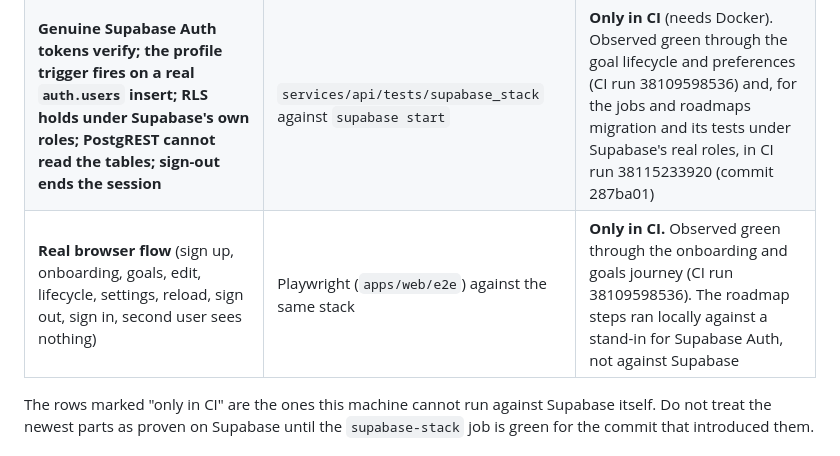
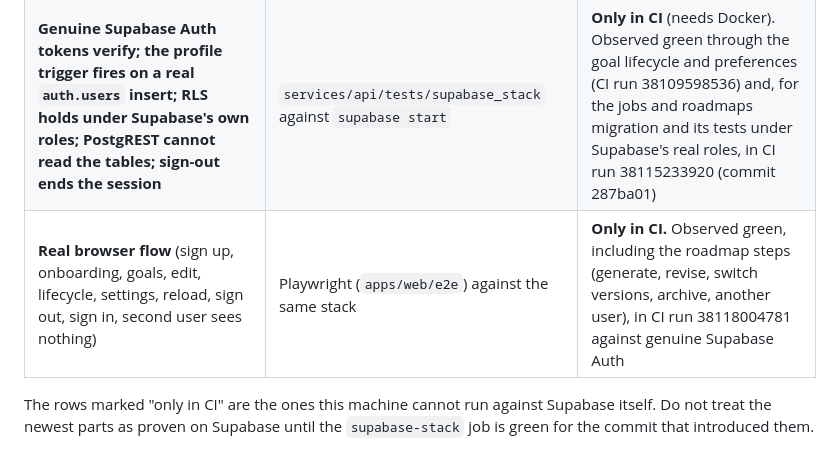
Before and after one commit to Rishicreates20/StudyPilot, a Markdown page: docs/SUPABASE_SETUP.md, the part around the change. Rendered like a GitHub page.

```diff
--- a/docs/SUPABASE_SETUP.md
+++ b/docs/SUPABASE_SETUP.md
@@ -211,7 +211,7 @@ If Supabase is not configured in development, the sign-in and sign-up pages show
 | Sign-in / sign-up / sign-out actions never echo passwords, never leak provider errors, refuse open redirects; the proxy refreshes the session and writes HttpOnly cookies; the API client sends only the bearer token | Web unit tests with the Supabase client mocked | Yes, locally |
 | Goal lifecycle: every legal and illegal status change, archived goals read-only, `completed_at` / `archived_at` set only by the database, delete only when archived, preferences and onboarding saved per user | Database tests and API tests against the same PostgreSQL (real migrations) | Yes, locally |
 | **Genuine Supabase Auth tokens verify; the profile trigger fires on a real `auth.users` insert; RLS holds under Supabase's own roles; PostgREST cannot read the tables; sign-out ends the session** | `services/api/tests/supabase_stack` against `supabase start` | **Only in CI** (needs Docker). Observed green through the goal lifecycle and preferences (CI run 38109598536) and, for the jobs and roadmaps migration and its tests under Supabase's real roles, in CI run 38115233920 (commit 287ba01) |
-| **Real browser flow** (sign up, onboarding, goals, edit, lifecycle, settings, reload, sign out, sign in, second user sees nothing) | Playwright (`apps/web/e2e`) against the same stack | **Only in CI.** Observed green through the onboarding and goals journey (CI run 38109598536). The roadmap steps ran locally against a stand-in for Supabase Auth, not against Supabase |
+| **Real browser flow** (sign up, onboarding, goals, edit, lifecycle, settings, reload, sign out, sign in, second user sees nothing) | Playwright (`apps/web/e2e`) against the same stack | **Only in CI.** Observed green, including the roadmap steps (generate, revise, switch versions, archive, another user), in CI run 38118004781 against genuine Supabase Auth |
 
 The rows marked "only in CI" are the ones this machine cannot run against Supabase itself. Do not treat the newest parts as proven on Supabase until the `supabase-stack` job is green for the commit that introduced them.
 
```
Also changed, not shown: docs/IMPLEMENTATION_PLAN.md (+1 -1 lines).
